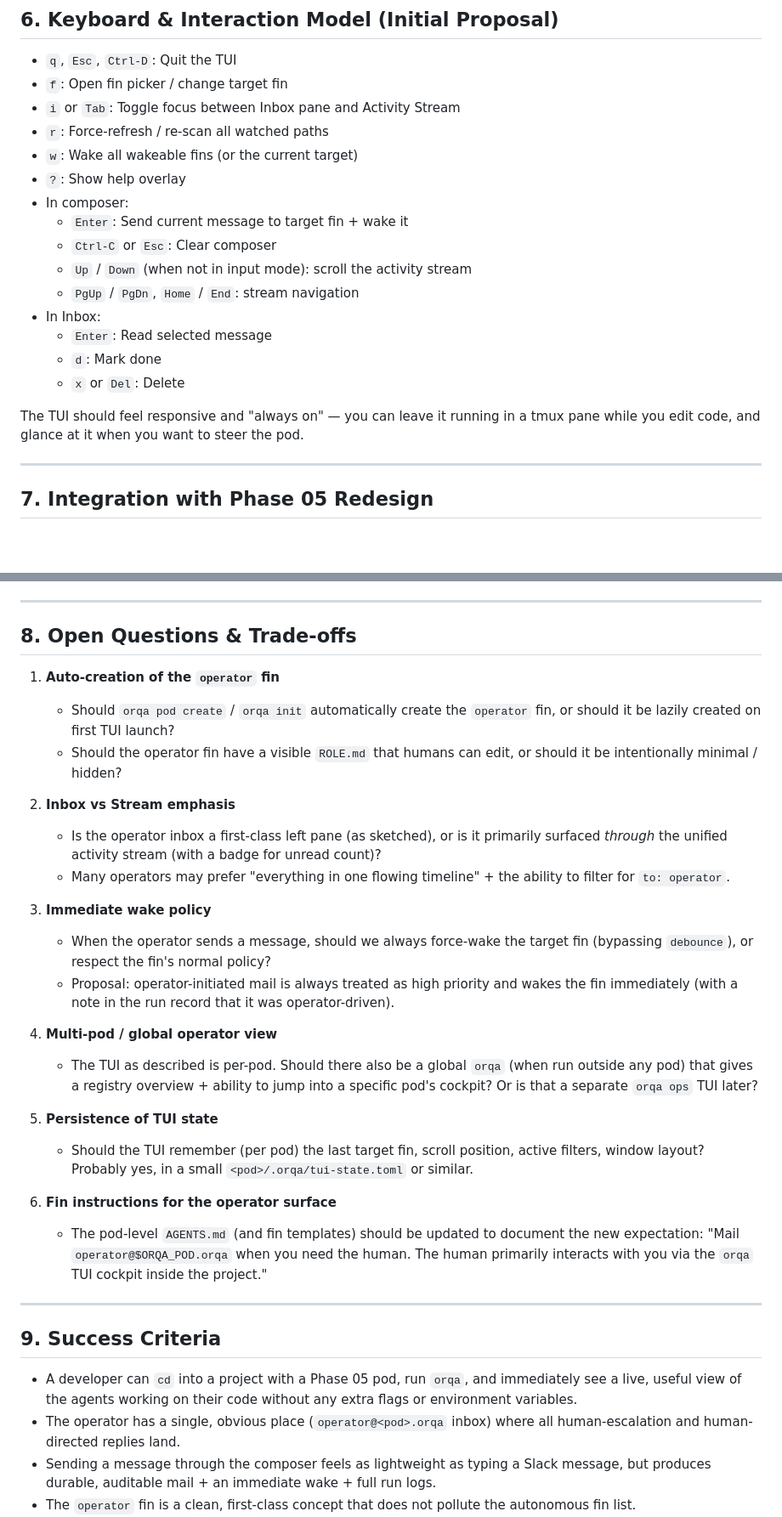
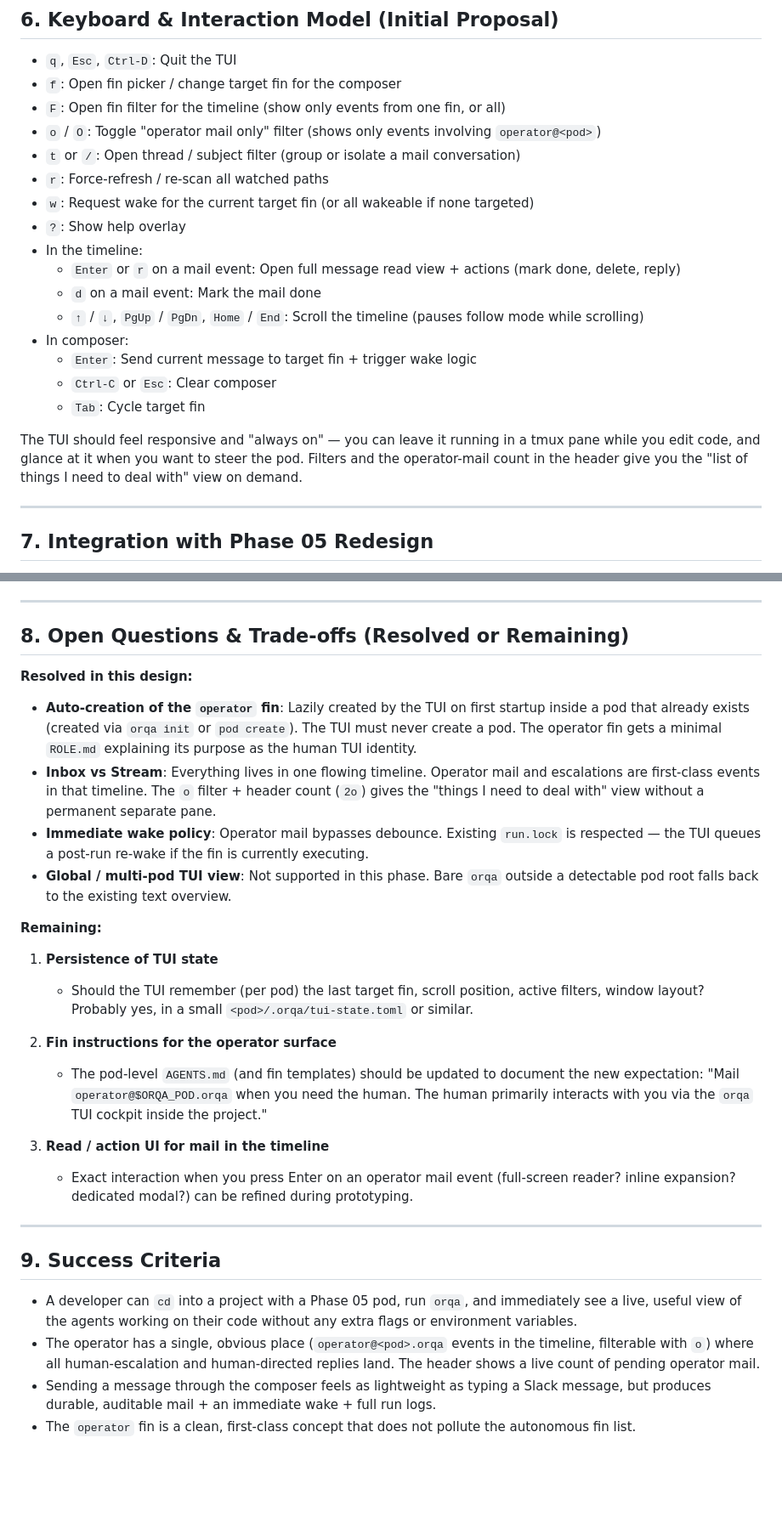
Before and after one commit to ianzepp/orqa, a Markdown page: docs/tui-operator-cockpit.md, 2 parts joined by grey strips. Shown at 85% size. Rendered like a GitHub page; blank space fills up the shorter version.

```diff
--- a/docs/tui-operator-cockpit.md
+++ b/docs/tui-operator-cockpit.md
@@ -185,22 +206,23 @@ The TUI can also expose runtime controls (pause follow, filter by fin, force ful
 ## 6. Keyboard & Interaction Model (Initial Proposal)
 
 - `q`, `Esc`, `Ctrl-D`: Quit the TUI
-- `f`: Open fin picker / change target fin
-- `i` or `Tab`: Toggle focus between Inbox pane and Activity Stream
+- `f`: Open fin picker / change target fin for the composer
+- `F`: Open fin filter for the timeline (show only events from one fin, or all)
+- `o` / `O`: Toggle "operator mail only" filter (shows only events involving `operator@<pod>`)
+- `t` or `/`: Open thread / subject filter (group or isolate a mail conversation)
 - `r`: Force-refresh / re-scan all watched paths
-- `w`: Wake all wakeable fins (or the current target)
+- `w`: Request wake for the current target fin (or all wakeable if none targeted)
 - `?`: Show help overlay
+- In the timeline:
+  - `Enter` or `r` on a mail event: Open full message read view + actions (mark done, delete, reply)
+  - `d` on a mail event: Mark the mail done
+  - `↑` / `↓`, `PgUp` / `PgDn`, `Home` / `End`: Scroll the timeline (pauses follow mode while scrolling)
 - In composer:
-  - `Enter`: Send current message to target fin + wake it
+  - `Enter`: Send current message to target fin + trigger wake logic
   - `Ctrl-C` or `Esc`: Clear composer
-  - `Up` / `Down` (when not in input mode): scroll the activity stream
-  - `PgUp` / `PgDn`, `Home` / `End`: stream navigation
-- In Inbox:
-  - `Enter`: Read selected message
-  - `d`: Mark done
-  - `x` or `Del`: Delete
+  - `Tab`: Cycle target fin
 
-The TUI should feel responsive and "always on" — you can leave it running in a tmux pane while you edit code, and glance at it when you want to steer the pod.
+The TUI should feel responsive and "always on" — you can leave it running in a tmux pane while you edit code, and glance at it when you want to steer the pod. Filters and the operator-mail count in the header give you the "list of things I need to deal with" view on demand.
 
 ---
 
@@ -213,35 +235,32 @@ The TUI should feel responsive and "always on" — you can leave it running in a
 
 ---
 
-## 8. Open Questions & Trade-offs
+## 8. Open Questions & Trade-offs (Resolved or Remaining)
 
-1. **Auto-creation of the `operator` fin**
-   - Should `orqa pod create` / `orqa init` automatically create the `operator` fin, or should it be lazily created on first TUI launch?
-   - Should the operator fin have a visible `ROLE.md` that humans can edit, or should it be intentionally minimal / hidden?
+**Resolved in this design:**
 
-2. **Inbox vs Stream emphasis**
-   - Is the operator inbox a first-class left pane (as sketched), or is it primarily surfaced *through* the unified activity stream (with a badge for unread count)?
-   - Many operators may prefer "everything in one flowing timeline" + the ability to filter for `to: operator`.
+- **Auto-creation of the `operator` fin**: Lazily created by the TUI on first startup inside a pod that already exists (created via `orqa init` or `pod create`). The TUI must never create a pod. The operator fin gets a minimal `ROLE.md` explaining its purpose as the human TUI identity.
+- **Inbox vs Stream**: Everything lives in one flowing timeline. Operator mail and escalations are first-class events in that timeline. The `o` filter + header count (`2o`) gives the "things I need to deal with" view without a permanent separate pane.
+- **Immediate wake policy**: Operator mail bypasses debounce. Existing `run.lock` is respected — the TUI queues a post-run re-wake if the fin is currently executing.
+- **Global / multi-pod TUI view**: Not supported in this phase. Bare `orqa` outside a detectable pod root falls back to the existing text overview.
 
-3. **Immediate wake policy**
-   - When the operator sends a message, should we always force-wake the target fin (bypassing `debounce`), or respect the fin's normal policy?
-   - Proposal: operator-initiated mail is always treated as high priority and wakes the fin immediately (with a note in the run record that it was operator-driven).
+**Remaining:**
 
-4. **Multi-pod / global operator view**
-   - The TUI as described is per-pod. Should there also be a global `orqa` (when run outside any pod) that gives a registry overview + ability to jump into a specific pod's cockpit? Or is that a separate `orqa ops` TUI later?
-
-5. **Persistence of TUI state**
+1. **Persistence of TUI state**
    - Should the TUI remember (per pod) the last target fin, scroll position, active filters, window layout? Probably yes, in a small `<pod>/.orqa/tui-state.toml` or similar.
 
-6. **Fin instructions for the operator surface**
+2. **Fin instructions for the operator surface**
    - The pod-level `AGENTS.md` (and fin templates) should be updated to document the new expectation: "Mail `operator@$ORQA_POD.orqa` when you need the human. The human primarily interacts with you via the `orqa` TUI cockpit inside the project."
+
+3. **Read / action UI for mail in the timeline**
+   - Exact interaction when you press Enter on an operator mail event (full-screen reader? inline expansion? dedicated modal?) can be refined during prototyping.
 
 ---
 
 ## 9. Success Criteria
 
 - A developer can `cd` into a project with a Phase 05 pod, run `orqa`, and immediately see a live, useful view of the agents working on their code without any extra flags or environment variables.
-- The operator has a single, obvious place (`operator@<pod>.orqa` inbox) where all human-escalation and human-directed replies land.
+- The operator has a single, obvious place (`operator@<pod>.orqa` events in the timeline, filterable with `o`) where all human-escalation and human-directed replies land. The header shows a live count of pending operator mail.
 - Sending a message through the composer feels as lightweight as typing a Slack message, but produces durable, auditable mail + an immediate wake + full run logs.
 - The `operator` fin is a clean, first-class concept that does not pollute the autonomous fin list.
 - The design works entirely within the new pod-root + registry model and does not require the old central `~/.orqa/pods/` layout.
```
Also changed, not shown: other parts of docs/tui-operator-cockpit.md (+64 -43 lines).
